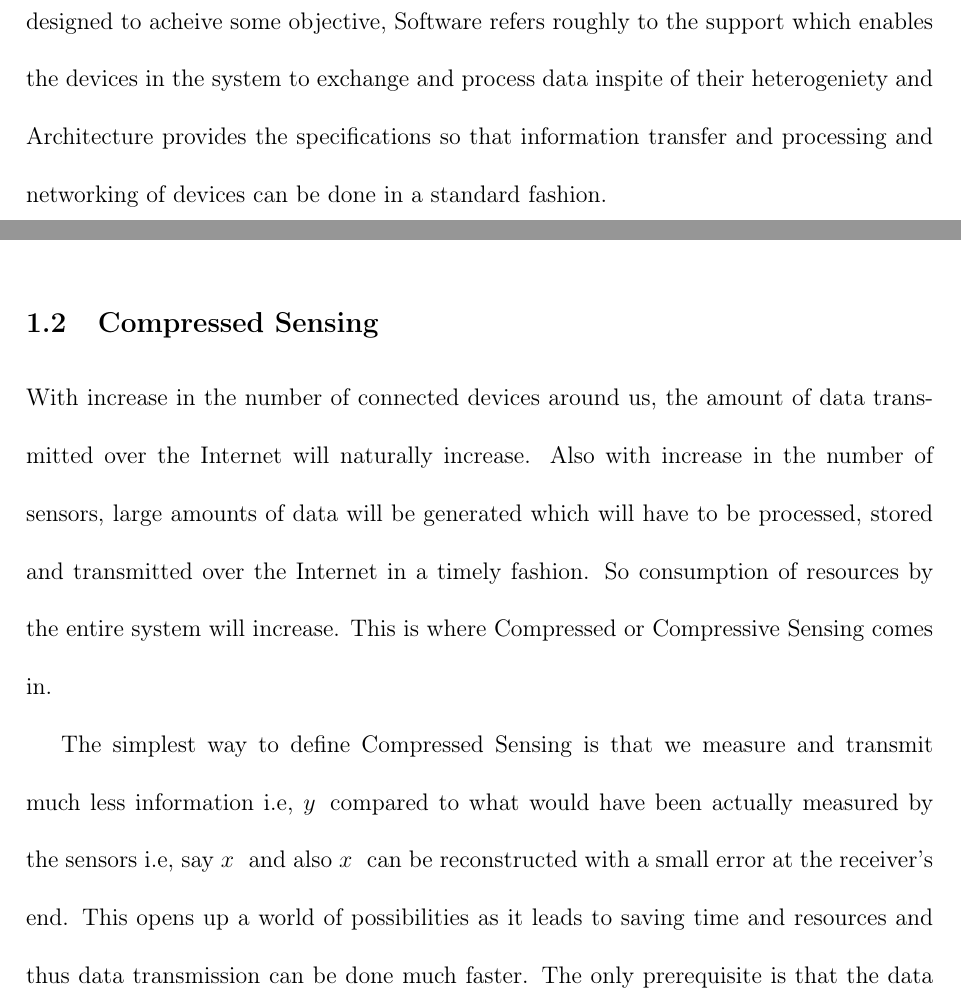
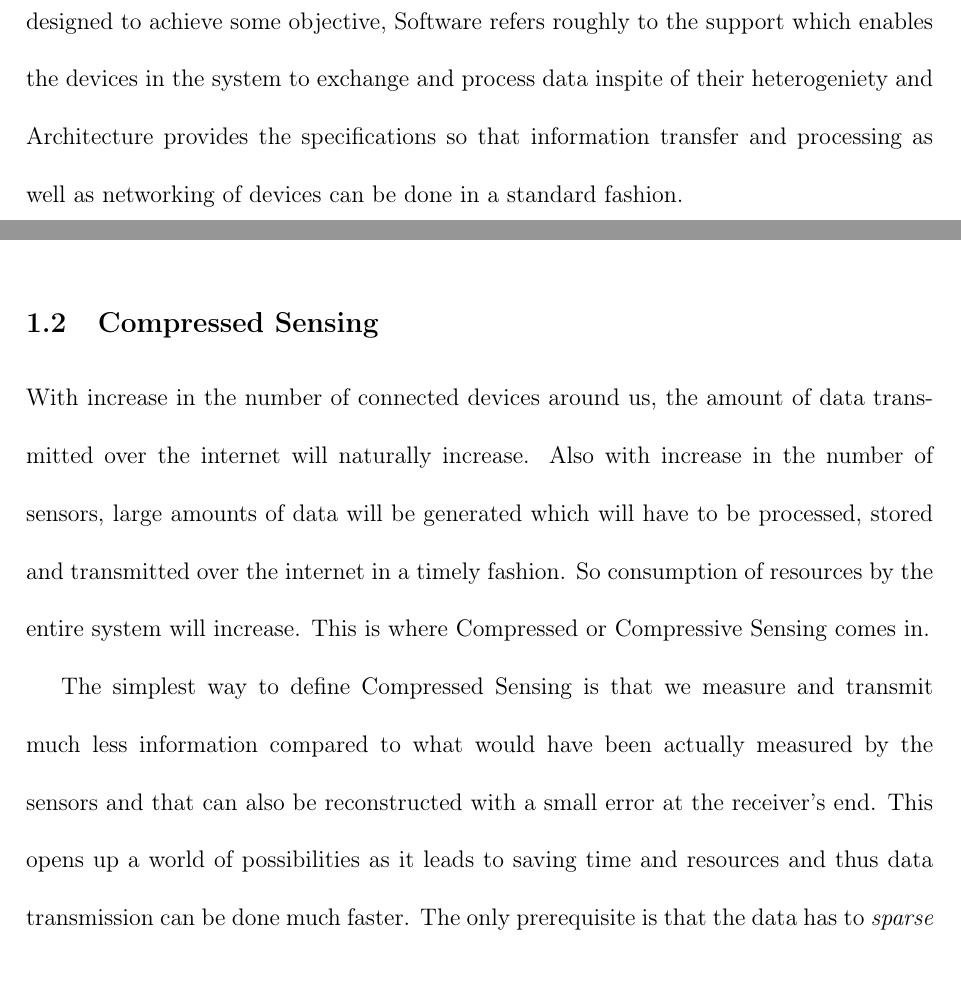
Before and after one commit to nagmakhan/Seminar-Report, a LaTeX paper (seminar_report.tex): two parts of pages 2 and 3 of 10, joined at a grey line, cut so that both start at the same text. Compiled offline with pdfLaTeX.

Commit message:
Pre-final corrected version

```diff
--- a/seminar_report.tex
+++ b/seminar_report.tex
@@ -129,37 +129,39 @@ algorithms are needed that reconstruct the original quantity with small error at
   these devices to have interaction capabilites too i.e. they can be controlled, actuated and commanded.
   \cite{Gubbi-vision}.
   \par The components of IoT broadly are Hardware, Software and Architecture. Hardware refers to the component/s
-  or the device/s which constitue the system which has been designed to acheive some objective, Software refers roughly
+  or the device/s which constitue the system which has been designed to achieve some objective, Software refers roughly
   to the support which enables the devices in the system to exchange and process data inspite of their heterogeniety
    %\cite{Whitmore-survey}
    and Architecture provides the specifications so that information transfer and processing
-   and networking of devices can be done in a standard fashion.
+   as well as networking of devices can be done in a standard fashion.
    \par IoT has made its mark in healthcare by providing remote monitoring of patients health, in industries
-   by providing efficient tracking of goods, in 'smart homes' by monitoring and controlling resource consumption.
-   And it holds the promise of 'smart cities' where pollution level to traffic will be monitored and controlled
+   by providing efficient tracking of goods, in `smart homes' by monitoring and controlling resource consumption.
+   And it holds the promise of `smart cities' where pollution level to traffic will be monitored and controlled
    \cite{Whitmore-survey} \cite{Gubbi-vision}.
-%   \par In healthcare applications, IoT can be used to monitor a patient's health condtion over the Internet, and
+%   \par In healthcare applications, IoT can be used to monitor a patient's health condtion over the internet, and
 %   in case of critical patients the sensors placed on the patient can transmit and make information available continuously
 %   to the doctors and patient's relatives which will lead to better monitoring and enable doctors to take timely action
-%   in case of emergencies. IoT has already made its mark in making 'smart homes' where sensors and actuators placed in
+%   in case of emergencies. IoT has already made its mark in making `smart homes' where sensors and actuators placed in
 %   the house or building complex continuously monitor and control the resource consumption and also fulfil security needs.
-%   On a broader scale, IoT can be deployed to make 'smart cities' in which everything starting from traffic to the levels
+%   On a broader scale, IoT can be deployed to make `smart cities' in which everything starting from traffic to the levels
 %   of pollution can be monitored and controlled \cite{Whitmore-survey}.
 %   \par Even in the industries IoT can be used for quality management, improving efficiency and tracking of goods.
 %   In can be used in hazardous industries, say the mining industry, to improve the safety level
 %   by monitoring the condition inside the mine via sensors and continuously process the data to provide better disaster
 %   management and in-time warning systems. In transportation and logistics, the monitoring of movement of goods, say
 %   using Radio Frequency Identification( RFID ) can be
-%   made 'real-time' using IoT and thus providing better tracking \cite{Gubbi-vision}.
+%   made `real-time' using IoT and thus providing better tracking \cite{Gubbi-vision}.
 %   \par These are just some examples of how IoT has affeced, is affecting and will affect our lives but one thing is clear
 %   that in the coming years IoT will lead to further betterment  in our lives through saving our time, money and resources.
   \subsection{Compressed Sensing}
-  With increase in the number of connected devices around us, the amount of data transmitted over the Internet will naturally
+  With increase in the number of connected devices around us, the amount of data transmitted over the internet will naturally
   increase. Also with increase in the number of sensors, large amounts of data will be generated which will have to be
-  processed, stored and transmitted over the Internet in a timely fashion. So consumption of resources by the entire system
+  processed, stored and transmitted over the internet in a timely fashion. So consumption of resources by the entire system
   will increase. This is where Compressed or Compressive Sensing comes in.
-  \par The simplest way to define Compressed Sensing is that we measure and transmit much less information i.e, \y
-  compared to what would have been actually measured by the sensors i.e, say \x and also \x can be reconstructed with a
+  \par The simplest way to define Compressed Sensing is that we measure and transmit much less information
+  compared to what would have been actually measured by the sensors
+  %i.e. say \x and also \x
+  and that can also be reconstructed with a
   small error at the receiver's end.
   This opens up a world of possibilities as it leads to saving time and resources and thus data transmission can be done
   much faster. The only prerequisite is that the data has to \textit{sparse} or \textit{compressible}
```
Also changed, not shown: seminar_report.tex (38 more changed lines).
